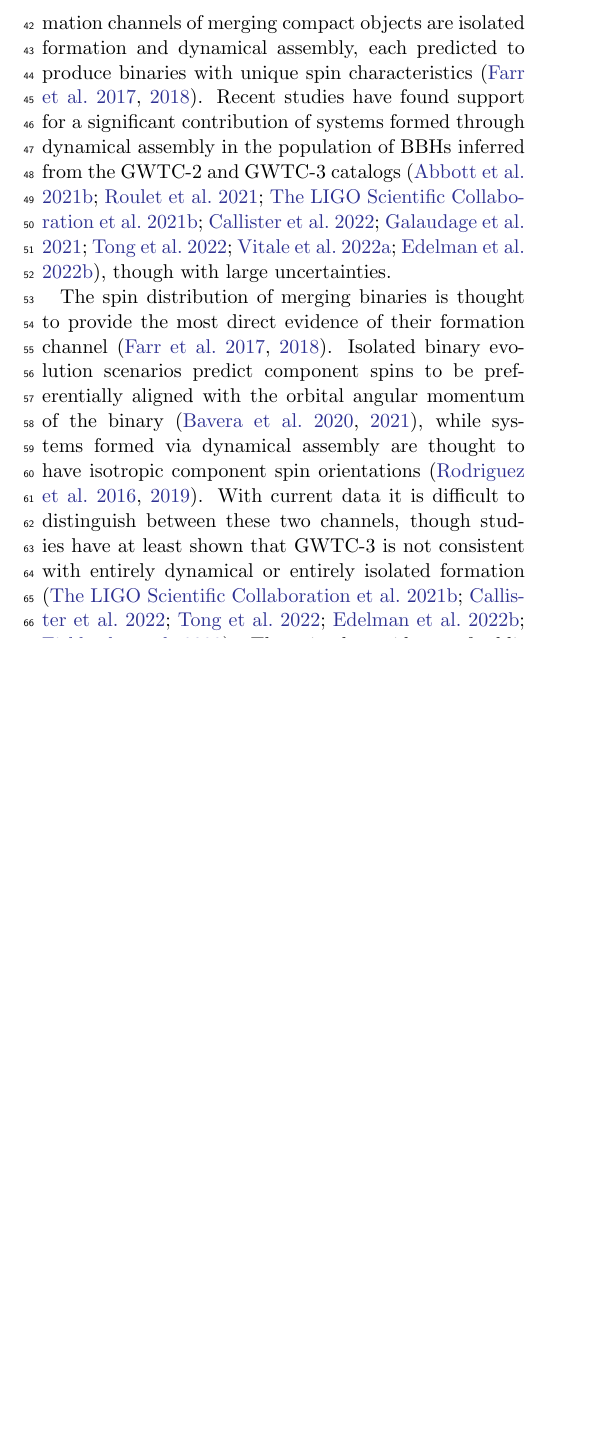
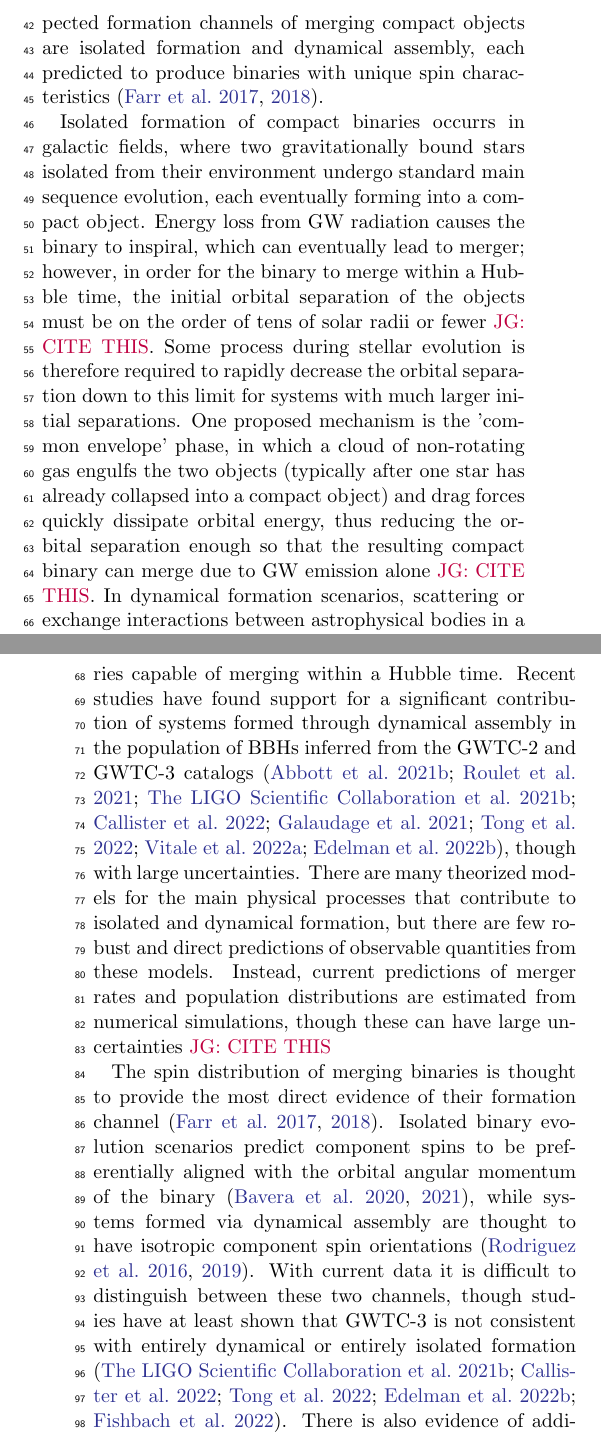
Before and after one commit to jaxengodfrey/CosmicCousins, a LaTeX paper (src/tex/ms.tex, which reads src/tex/intro.tex): part of one column of page 1 of 5 before the commit and two parts of the columns of pages 1 and 2 of 6 after it, the two joined at a grey line, cut so that both start at the same text, the shorter picture padded with empty space. Compiled offline with pdfLaTeX; a LaTeX package or settings file that is missing is left out.

Commit message:
added details about the 2 formations channels in intro

```diff
--- a/src/tex/intro.tex
+++ b/src/tex/intro.tex
@@ -1,7 +1,9 @@
 % Main body with filler text
 \section{Introduction} \label{sec:intro}
 
-The first detection of gravitational waves (GWs) from a binary black hole (BBH) merger was made by the LIGO-Virgo-KAGRA (LVK) Collaboration on September 14, 2015. Since that fateful day, the LVK has detected nearly 100 compact binary coalescences (CBCs), bringing the third gravitational wave transient catalog (GWTC-3) up to 90 such events. \citep{2015CQGra..32g4001L,2015CQGra..32b4001A,2021PTEP.2021eA102A,2016PhRvL.116f1102A,2019PhRvX...9c1040A,2021PhRvX..11b1053A,2021arXiv211103606T}. With the maturation of Graviational-Wave Astronomy, novel studies of the Universe are possible; we are now able to probe the entire population of merging compact objects in the universe with much greater fidelity than with the sparse, early LVK catalogs \citep{2019ApJ...882L..24A,2021ApJ...913L...7A,2021arXiv211103634T}. By breaking down the full CBC population into subpopulations based on different source properties- and paired with our theoretical knowledge of stellar astrophysics- we can begin to uncover the formation and evolution of compact binaries \citep{2017ApJ...846...82Z}. The two most common expected formation channels of merging compact objects are isolated formation and dynamical assembly, each predicted to produce binaries with unique spin characteristics \citep{2017Natur.548..426F,2018ApJ...854L...9F}. Recent studies have found support for a significant contribution of systems formed through dynamical assembly in the population of BBHs inferred from the GWTC-2 and GWTC-3 catalogs \citep{2021ApJ...913L...7A,2021PhRvD.104h3010R,2021arXiv211103634T,2022ApJ...937L..13C,2021ApJ...921L..15G,2022arXiv220902206T,2022arXiv220906978V,2022arXiv221012834E}, though with large uncertainties.
+The first detection of gravitational waves (GWs) from a binary black hole (BBH) merger was made by the LIGO-Virgo-KAGRA (LVK) Collaboration on September 14, 2015. Since that fateful day, the LVK has detected nearly 100 compact binary coalescences (CBCs), bringing the third gravitational wave transient catalog (GWTC-3) up to 90 such events. \citep{2015CQGra..32g4001L,2015CQGra..32b4001A,2021PTEP.2021eA102A,2016PhRvL.116f1102A,2019PhRvX...9c1040A,2021PhRvX..11b1053A,2021arXiv211103606T}. With the maturation of Gravitational-Wave Astronomy, novel studies of the Universe are possible; we are now able to probe the entire population of merging compact objects in the universe with much greater fidelity than with the sparse, early LVK catalogs \citep{2019ApJ...882L..24A,2021ApJ...913L...7A,2021arXiv211103634T}. By breaking down the full CBC population into subpopulations based on different source properties- and paired with our theoretical knowledge of stellar astrophysics- we can begin to uncover the formation and evolution of compact binaries \citep{2017ApJ...846...82Z}. The two most common expected formation channels of merging compact objects are isolated formation and dynamical assembly, each predicted to produce binaries with unique spin characteristics \citep{2017Natur.548..426F,2018ApJ...854L...9F}.
+
+Isolated formation of compact binaries occurrs in galactic fields, where two gravitationally bound stars isolated from their environment undergo standard main sequence evolution, each eventually forming into a compact object. Energy loss from GW radiation causes the binary to inspiral, which can eventually lead to merger; however, in order for the binary to merge within a Hubble time, the initial orbital separation of the objects must be on the order of tens of solar radii or fewer \jaxen{CITE THIS}. Some process during stellar evolution is therefore required to rapidly decrease the orbital separation down to this limit for systems with much larger initial separations. One proposed mechanism is the 'common envelope' phase, in which a cloud of non-rotating gas engulfs the two objects (typically after one star has already collapsed into a compact object) and drag forces quickly dissipate orbital energy, thus reducing the orbital separation enough so that the resulting compact binary can merge due to GW emission alone \jaxen{CITE THIS}. In dynamical formation scenarios, scattering or exchange interactions between astrophysical bodies in a dense stellar environment are thought to produce binaries capable of merging within a Hubble time. Recent studies have found support for a significant contribution of systems formed through dynamical assembly in the population of BBHs inferred from the GWTC-2 and GWTC-3 catalogs \citep{2021ApJ...913L...7A,2021PhRvD.104h3010R,2021arXiv211103634T,2022ApJ...937L..13C,2021ApJ...921L..15G,2022arXiv220902206T,2022arXiv220906978V,2022arXiv221012834E}, though with large uncertainties. There are many theorized models for the main physical processes that contribute to isolated and dynamical formation, but there are few robust and direct predictions of observable quantities from these models. Instead, current predictions of merger rates and population distributions are estimated from numerical simulations, though these can have large uncertainties \jaxen{CITE THIS}
 
 The spin distribution of merging binaries is thought to provide the most direct evidence of their formation channel \citep{2017Natur.548..426F,2018ApJ...854L...9F}. Isolated binary evolution scenarios predict component spins to be preferentially aligned with the orbital angular momentum of the binary \citep{10.1051/0004-6361/201936204,10.1051/0004-6361/202039804}, while systems formed via dynamical assembly are thought to have isotropic component spin orientations \citep{10.3847/2041-8205/832/1/L2,10.1103/PhysRevD.100.043027}. With current data it is difficult to distinguish between these two channels, though studies have at least shown that GWTC-3 is not consistent with entirely dynamical or entirely isolated formation \citep{2021arXiv211103634T,2022ApJ...937L..13C,2022arXiv220902206T,2022arXiv221012834E,10.3847/2041-8213/ac86c4}. There is also evidence of additional structure in the mass distribution, with multiple peaks that could signal the exhistence of different subpopulations \citep{2021ApJ...913L..19T,2022ApJ...924..101E,2021arXiv211103634T,2022ApJ...928..155T,2022arXiv221012834E}. Due to current uncertainties in the parameter estimation of individual compact object mergers with gravitational waves, it may take many more observations to confidently disentangle competing formation channels with the spin or mass distributions alone; however, searching for correlated population properties across mass, spin, and redshift may allow us to better distinguish between the different CBC formation channels \citep{2021ApJ...912...98F,2021ApJ...922L...5C,2022ApJ...931...17V,2022ApJ...932L..19B}.
 
```
Also changed, not shown: 1 other file.
